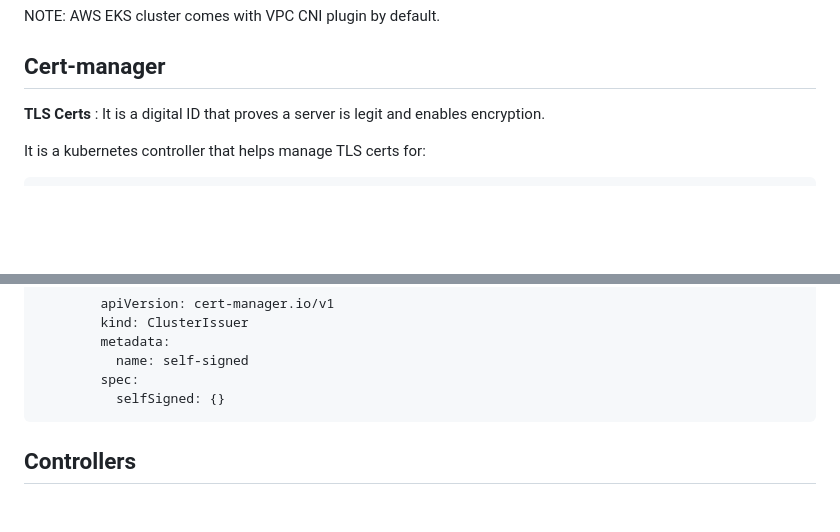
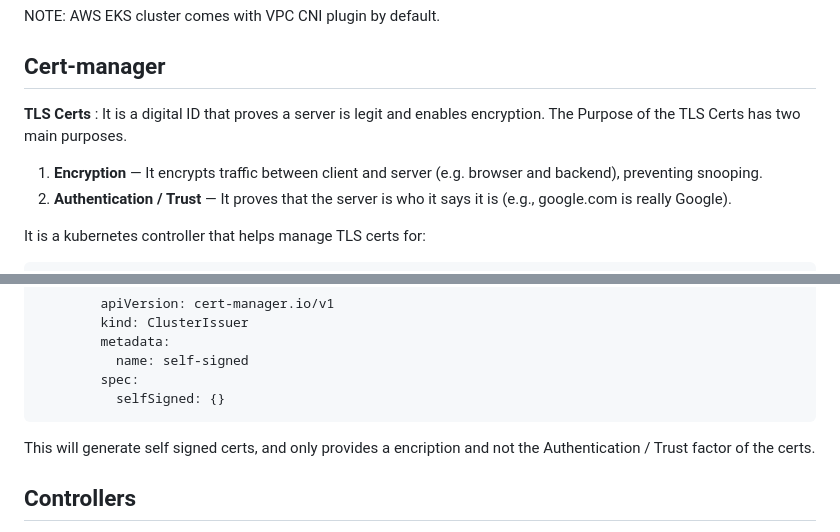
Before and after one commit to My-projects-Files/Mark-10-Kubernet_repo, a Markdown page: README.md, 2 parts joined by grey strips. Drawn GitHub-style; blank space fills up the shorter version.

```diff
--- a/README.md
+++ b/README.md
@@ -26,7 +26,10 @@ NOTE: AWS EKS cluster comes with VPC CNI plugin by default.
 
 ## Cert-manager
 
-**TLS Certs** : It is a digital ID that proves a server is legit and enables encryption.
+**TLS Certs** : It is a digital ID that proves a server is legit and enables encryption. The Purpose of the TLS Certs has two main purposes.
+
+1. **Encryption** — It encrypts traffic between client and server (e.g. browser and backend), preventing snooping.
+2. **Authentication / Trust** — It proves that the server is who it says it is (e.g., google.com is really Google).
 
 It is a kubernetes controller that helps manage TLS certs for:
 
@@ -57,6 +60,8 @@ For self signed cluster issuer
               name: self-signed
             spec:
               selfSigned: {}
+
+This will generate self signed certs, and only provides a encription and not the Authentication / Trust factor of the certs.
 
 ## Controllers
 
```
